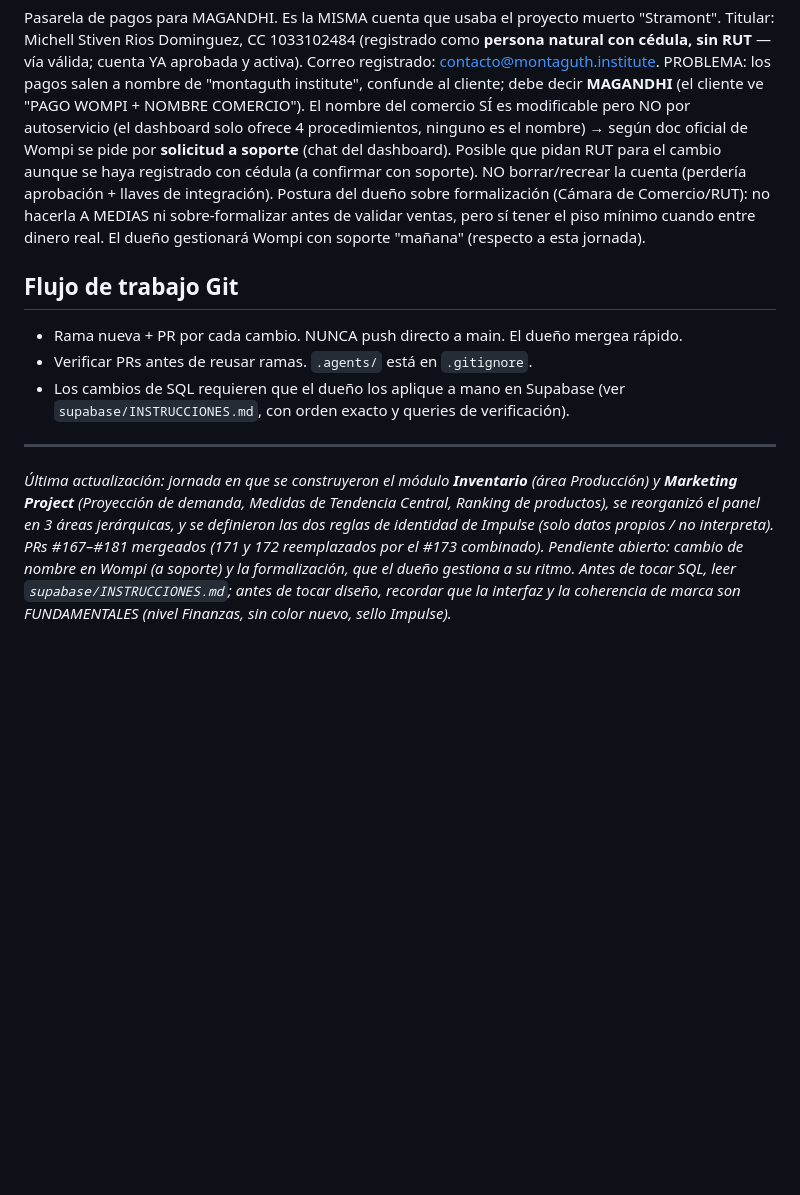
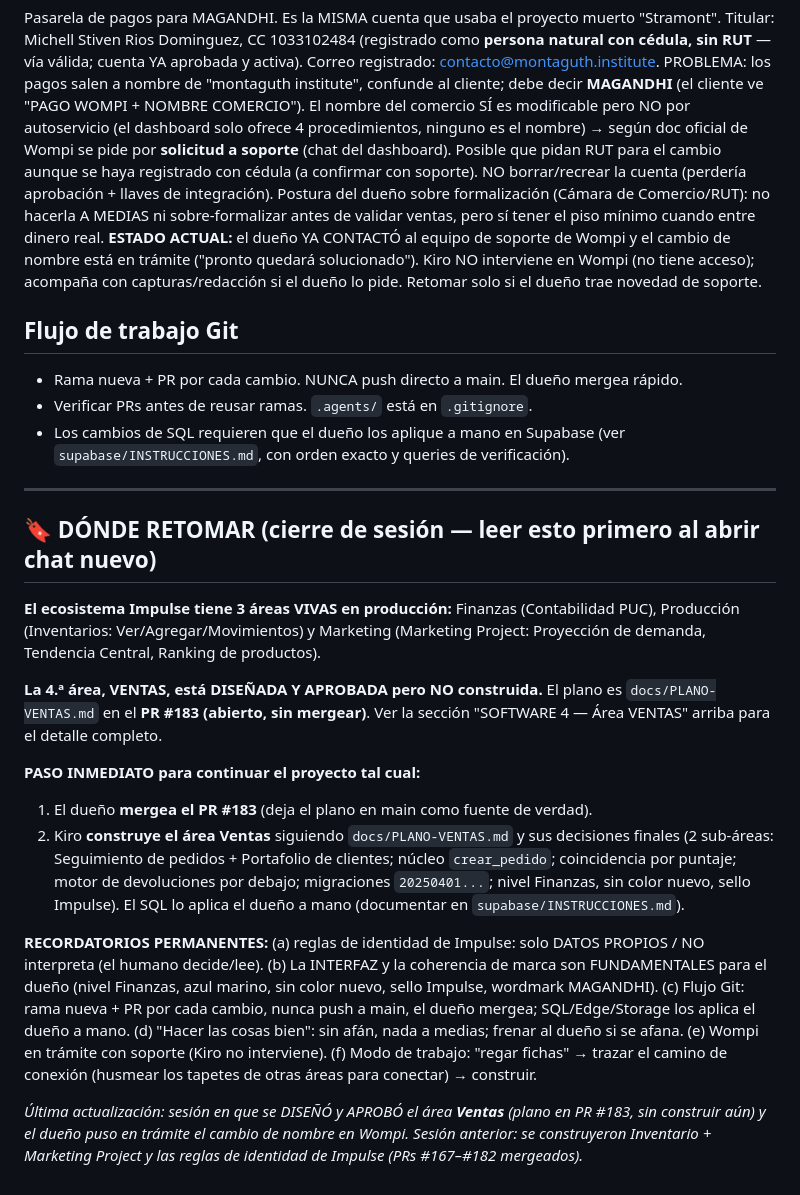
Before and after one commit to 12344-ux/12344-ux.github.io, a Markdown page: CONTEXTO-MAGANDHI.md, the part around one of its changes. Rendered like a GitHub page; blank space fills up the shorter version.

```diff
--- a/CONTEXTO-MAGANDHI.md
+++ b/CONTEXTO-MAGANDHI.md
@@ -208,8 +262,10 @@ Posible que pidan RUT para el cambio aunque se haya registrado con cédula (a
 confirmar con soporte). NO borrar/recrear la cuenta (perdería aprobación + llaves de
 integración). Postura del dueño sobre formalización (Cámara de Comercio/RUT): no
 hacerla A MEDIAS ni sobre-formalizar antes de validar ventas, pero sí tener el piso
-mínimo cuando entre dinero real. El dueño gestionará Wompi con soporte
-"mañana" (respecto a esta jornada).
+mínimo cuando entre dinero real. **ESTADO ACTUAL:** el dueño YA CONTACTÓ al equipo de
+soporte de Wompi y el cambio de nombre está en trámite ("pronto quedará solucionado").
+Kiro NO interviene en Wompi (no tiene acceso); acompaña con capturas/redacción si el
+dueño lo pide. Retomar solo si el dueño trae novedad de soporte.
 
 ## Flujo de trabajo Git
 - Rama nueva + PR por cada cambio. NUNCA push directo a main. El dueño mergea rápido.
@@ -218,13 +274,34 @@ mínimo cuando entre dinero real. El dueño gestionará Wompi con soporte
   `supabase/INSTRUCCIONES.md`, con orden exacto y queries de verificación).
 
 ---
-_Última actualización: jornada en que se construyeron el módulo **Inventario**
-(área Producción) y **Marketing Project** (Proyección de demanda, Medidas de
-Tendencia Central, Ranking de productos), se reorganizó el panel en 3 áreas
-jerárquicas, y se definieron las dos reglas de identidad de Impulse (solo datos
-propios / no interpreta). PRs #167–#181 mergeados (171 y 172 reemplazados por el
-#173 combinado). Pendiente abierto: cambio de nombre en Wompi (a soporte) y la
-formalización, que el dueño gestiona a su ritmo. Antes de tocar SQL, leer
-`supabase/INSTRUCCIONES.md`; antes de tocar diseño, recordar que la interfaz y la
-coherencia de marca son FUNDAMENTALES (nivel Finanzas, sin color nuevo, sello
-Impulse)._
+## 🔖 DÓNDE RETOMAR (cierre de sesión — leer esto primero al abrir chat nuevo)
+
+**El ecosistema Impulse tiene 3 áreas VIVAS en producción:** Finanzas (Contabilidad
+PUC), Producción (Inventarios: Ver/Agregar/Movimientos) y Marketing (Marketing
+Project: Proyección de demanda, Tendencia Central, Ranking de productos).
+
+**La 4.ª área, VENTAS, está DISEÑADA Y APROBADA pero NO construida.** El plano es
+`docs/PLANO-VENTAS.md` en el **PR #183 (abierto, sin mergear)**. Ver la sección
+"SOFTWARE 4 — Área VENTAS" arriba para el detalle completo.
+
+**PASO INMEDIATO para continuar el proyecto tal cual:**
+1. El dueño **mergea el PR #183** (deja el plano en main como fuente de verdad).
+2. Kiro **construye el área Ventas** siguiendo `docs/PLANO-VENTAS.md` y sus decisiones
+   finales (2 sub-áreas: Seguimiento de pedidos + Portafolio de clientes; núcleo
+   `crear_pedido`; coincidencia por puntaje; motor de devoluciones por debajo;
+   migraciones `20250401...`; nivel Finanzas, sin color nuevo, sello Impulse). El SQL
+   lo aplica el dueño a mano (documentar en `supabase/INSTRUCCIONES.md`).
+
+**RECORDATORIOS PERMANENTES:** (a) reglas de identidad de Impulse: solo DATOS PROPIOS /
+NO interpreta (el humano decide/lee). (b) La INTERFAZ y la coherencia de marca son
+FUNDAMENTALES para el dueño (nivel Finanzas, azul marino, sin color nuevo, sello
+Impulse, wordmark MAGANDHI). (c) Flujo Git: rama nueva + PR por cada cambio, nunca push
+a main, el dueño mergea; SQL/Edge/Storage los aplica el dueño a mano. (d) "Hacer las
+cosas bien": sin afán, nada a medias; frenar al dueño si se afana. (e) Wompi en trámite
+con soporte (Kiro no interviene). (f) Modo de trabajo: "regar fichas" → trazar el
+camino de conexión (husmear los tapetes de otras áreas para conectar) → construir.
+
+_Última actualización: sesión en que se DISEÑÓ y APROBÓ el área **Ventas** (plano en
+PR #183, sin construir aún) y el dueño puso en trámite el cambio de nombre en Wompi.
+Sesión anterior: se construyeron Inventario + Marketing Project y las reglas de
+identidad de Impulse (PRs #167–#182 mergeados)._
```
Also changed, not shown: other parts of CONTEXTO-MAGANDHI.md (+60 -6 lines).
